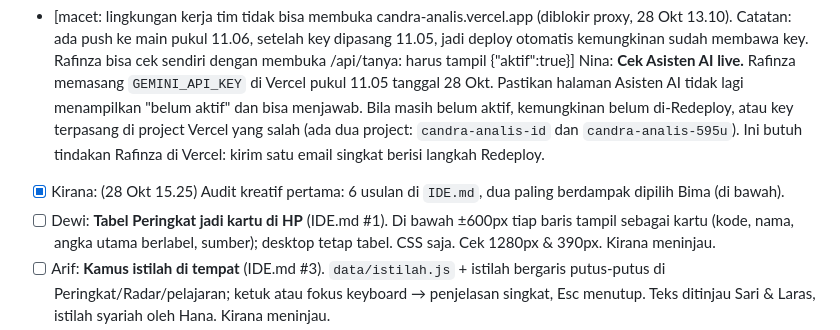
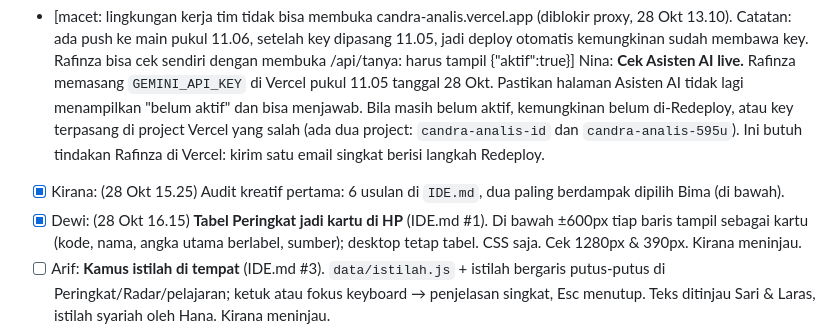
Before and after one commit to candrarafinza1/candra-analis, a Markdown page: BACKLOG.md, the part around one of its changes. Rendered like a GitHub page.

```diff
--- a/BACKLOG.md
+++ b/BACKLOG.md
@@ -10,5 +10,5 @@ Format: `- [ ] Karyawan: tugas` · selesai: `[x]` · macet: `[macet: alasan]`
 ## Sedang dikerjakan / berikutnya
 - [macet: lingkungan kerja tim tidak bisa membuka candra-analis.vercel.app (diblokir proxy, 28 Okt 13.10). Catatan: ada push ke main pukul 11.06, setelah key dipasang 11.05, jadi deploy otomatis kemungkinan sudah membawa key. Rafinza bisa cek sendiri dengan membuka /api/tanya: harus tampil {"aktif":true}] Nina: **Cek Asisten AI live.** Rafinza memasang `GEMINI_API_KEY` di Vercel pukul 11.05 tanggal 28 Okt. Pastikan halaman Asisten AI tidak lagi menampilkan "belum aktif" dan bisa menjawab. Bila masih belum aktif, kemungkinan belum di-Redeploy, atau key terpasang di project Vercel yang salah (ada dua project: `candra-analis-id` dan `candra-analis-595u`). Ini butuh tindakan Rafinza di Vercel: kirim satu email singkat berisi langkah Redeploy.
 - [x] Kirana: (28 Okt 15.25) Audit kreatif pertama: 6 usulan di `IDE.md`, dua paling berdampak dipilih Bima (di bawah).
-- [ ] Dewi: **Tabel Peringkat jadi kartu di HP** (IDE.md #1). Di bawah ±600px tiap baris tampil sebagai kartu (kode, nama, angka utama berlabel, sumber); desktop tetap tabel. CSS saja. Cek 1280px & 390px. Kirana meninjau.
+- [x] Dewi: (28 Okt 16.15) **Tabel Peringkat jadi kartu di HP** (IDE.md #1). Di bawah ±600px tiap baris tampil sebagai kartu (kode, nama, angka utama berlabel, sumber); desktop tetap tabel. CSS saja. Cek 1280px & 390px. Kirana meninjau.
 - [ ] Arif: **Kamus istilah di tempat** (IDE.md #3). `data/istilah.js` + istilah bergaris putus-putus di Peringkat/Radar/pelajaran; ketuk atau fokus keyboard → penjelasan singkat, Esc menutup. Teks ditinjau Sari & Laras, istilah syariah oleh Hana. Kirana meninjau.
```
Also changed, not shown: other parts of BACKLOG.md (+1 -0 lines), IDE.md (+1 -1 lines), LAPORAN.md (+6 -0 lines).
